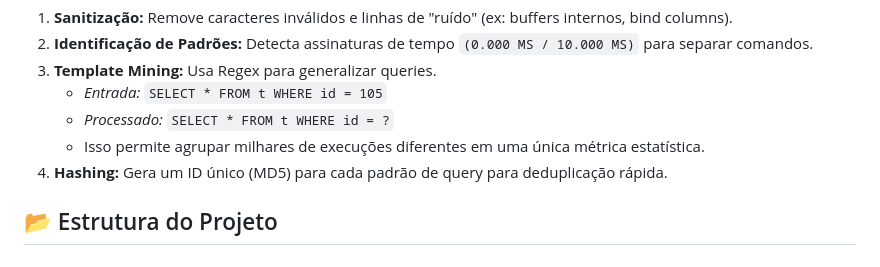
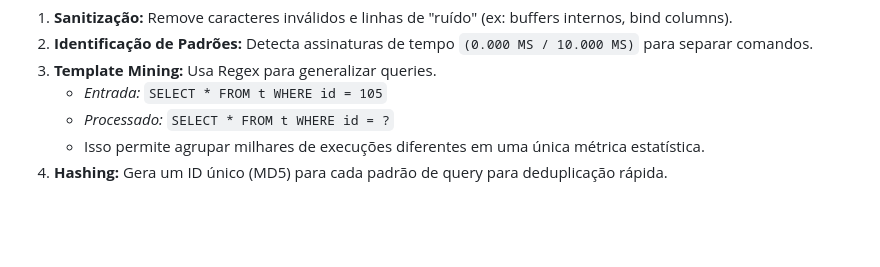
Before and after one commit to Dants0/app_trace, a Markdown page: README.md, the part around the change. Drawn GitHub-style; blank space fills up the shorter version.

```diff
--- a/README.md
+++ b/README.md
@@ -128,5 +128,3 @@ O processador (`internal/parser`) executa as seguintes etapas:
     * *Processado:* `SELECT * FROM t WHERE id = ?`
     * Isso permite agrupar milhares de execuções diferentes em uma única métrica estatística.
 4.  **Hashing:** Gera um ID único (MD5) para cada padrão de query para deduplicação rápida.
-
-## 📂 Estrutura do Projeto
```
